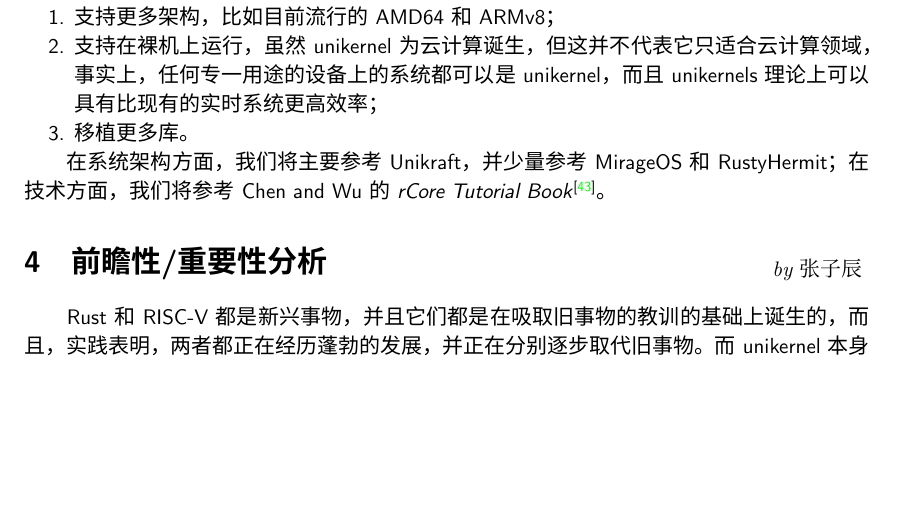
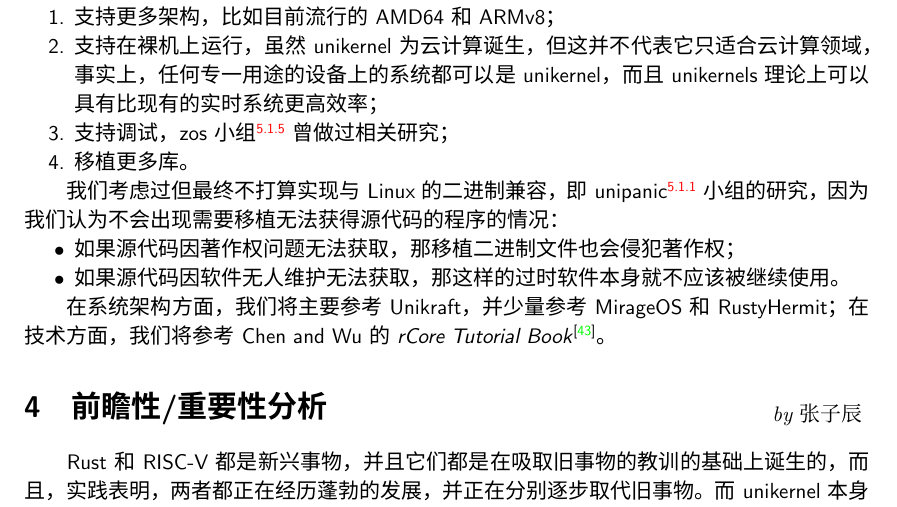
Before and after one commit to OSH-2022/x-runikraft, a LaTeX document (docs/11_research/research-report.tex): part of page 19 of 27, cut so that both start at the same text, the shorter picture padded with empty space. Compiled offline with XeLaTeX; a missing font is replaced by an installed copy or a similar font.

Commit message:
更新立项依据

```diff
--- a/docs/11_research/research-report.tex
+++ b/docs/11_research/research-report.tex
@@ -924,8 +924,17 @@ ASLR、W\^{}X政策、保护页、stack canary四项安全技术。
 \item 支持在裸机上运行，虽然unikernel为云计算诞生，但这并不代表它只适合
     云计算领域，事实上，任何专一用途的设备上的系统都可以是unikernel，
     而且unikernels理论上可以具有比现有的实时系统更高效率；
+\item 支持调试，zos小组\textsuperscript{\ref{ssubsec:x-zos}}曾做过相关研究；
 \item 移植更多库。
 \end{enumerate}
+
+我们考虑过但最终不打算实现与Linux的二进制兼容，即
+unipanic\textsuperscript{\ref{ssubsec:x-unipanic}}小组的研究，因为
+我们认为不会出现需要移植无法获得源代码的程序的情况：
+\begin{itemize}
+\item 如果源代码因著作权问题无法获取，那移植二进制文件也会侵犯著作权；
+\item 如果源代码因软件无人维护无法获取，那这样的过时软件本身就不应该被继续使用。
+\end{itemize}
 
 在系统架构方面，我们将主要参考Unikraft，并少量参考MirageOS和RustyHermit；
 在技术方面，我们将参考Chen and Wu的\textit{rCore Tutorial Book}\cite{bib:rcore-os}。
```
Also changed, not shown: docs/11_research/research-report.tex (4 more changed lines).
